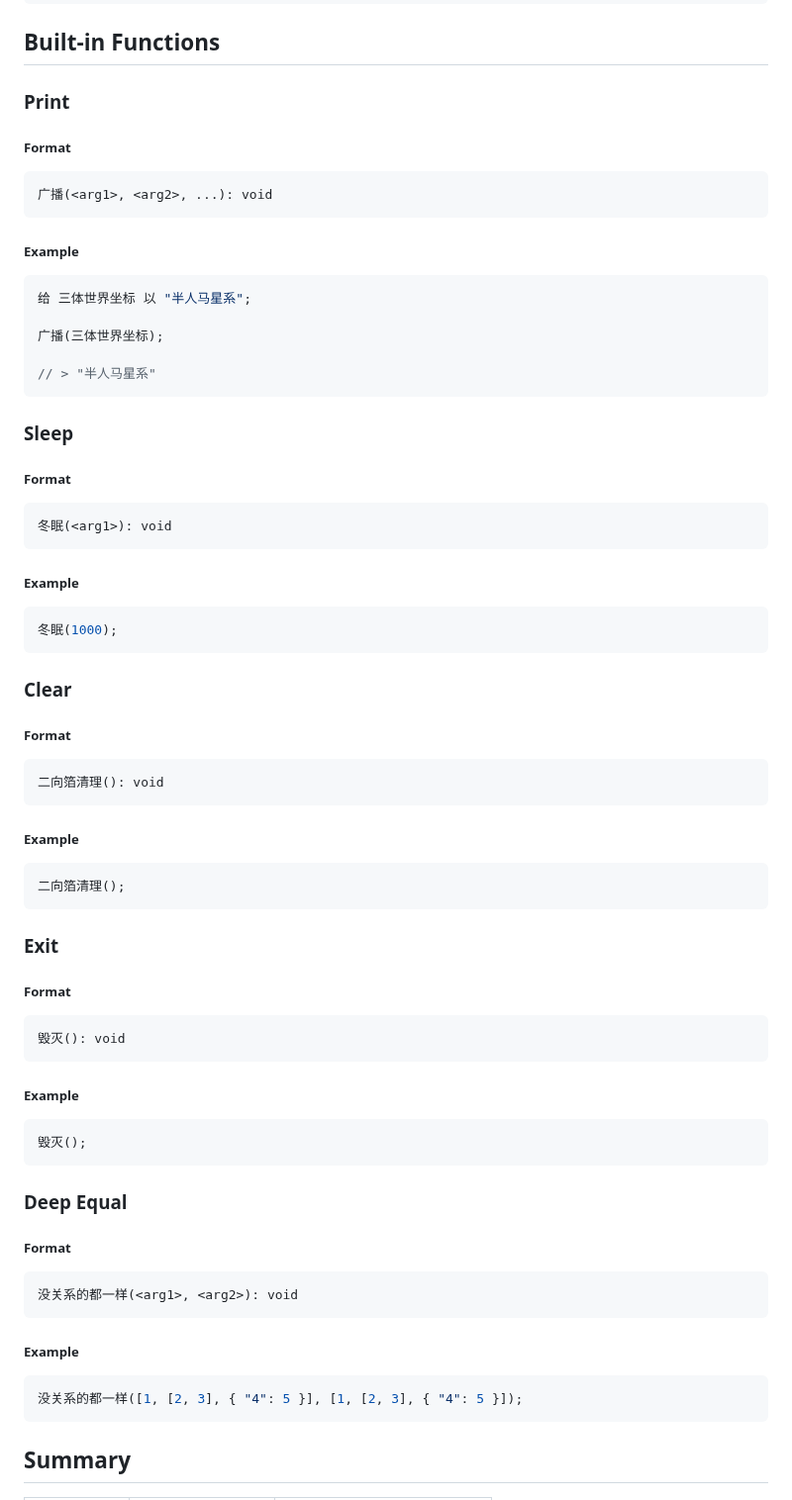
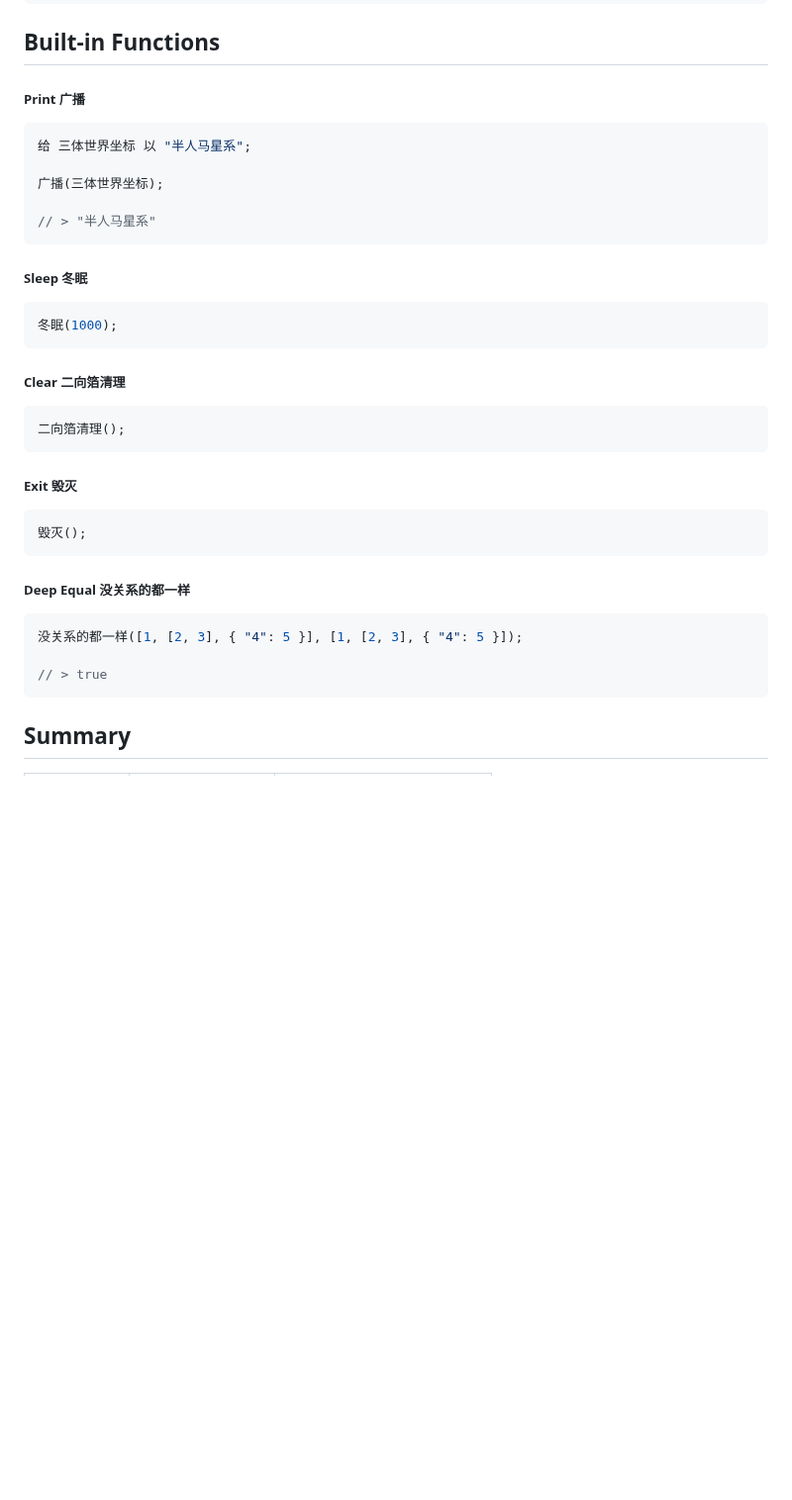
Before and after one commit to rustq/3body-lang, a Markdown page: README.md, the part around one of its changes. Shown at 99% size. GitHub-like rendering; blank space fills up the shorter version.

````diff
--- a/README.md
+++ b/README.md
@@ -162,15 +162,7 @@ $ 3body -h
 
 ## Built-in Functions
 
-### Print
-
-##### Format
-
-```
-广播(<arg1>, <arg2>, ...): void
-```
-
-##### Example
+##### Print 广播
 
 ```rust
 给 三体世界坐标 以 "半人马星系";
@@ -180,60 +172,30 @@ $ 3body -h
 // > "半人马星系"
 ```
 
-### Sleep
-
-##### Format
-
-```
-冬眠(<arg1>): void
-```
-
-##### Example
+##### Sleep 冬眠
 
 ```rust
 冬眠(1000);
 ```
 
-### Clear
-
-##### Format
-
-```
-二向箔清理(): void
-```
-
-##### Example
+##### Clear 二向箔清理
 
 ```rust
 二向箔清理();
 ```
 
-### Exit
-
-##### Format
-
-```
-毁灭(): void
-```
-
-##### Example
+##### Exit 毁灭
 
 ```rust
 毁灭();
 ```
 
-### Deep Equal
-
-##### Format
-
-```
-没关系的都一样(<arg1>, <arg2>): void
-```
-
-##### Example
+##### Deep Equal 没关系的都一样
 
 ```rust
 没关系的都一样([1, [2, 3], { "4": 5 }], [1, [2, 3], { "4": 5 }]);
+
+// > true
 ```
 
 ## Summary
````
Also changed, not shown: other parts of README.md (+0 -37 lines).
